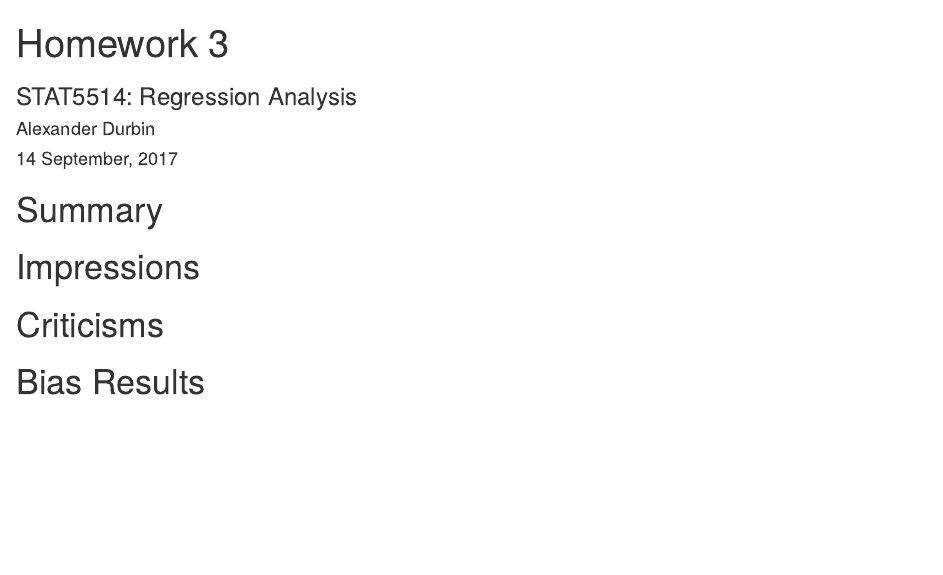
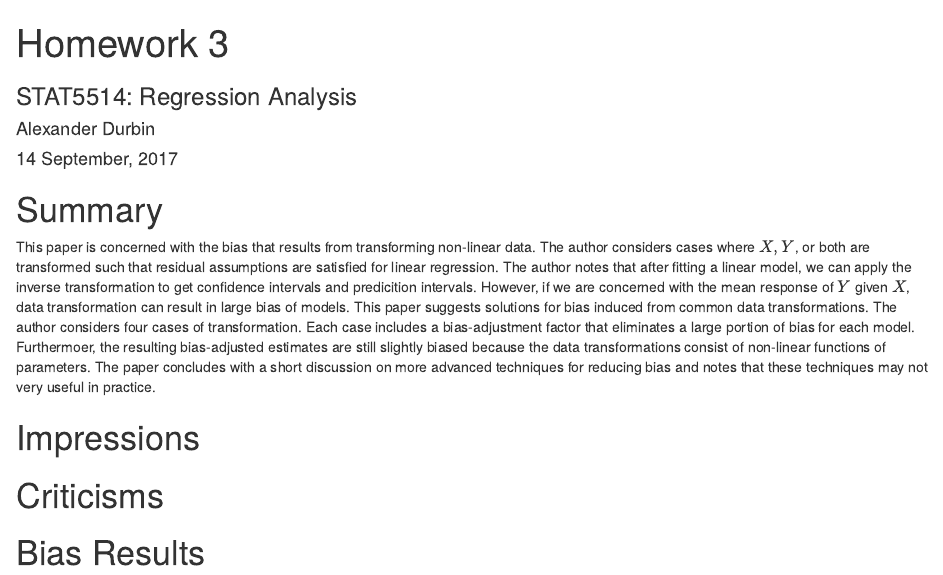
Before and after one commit to ajdurbin/STAT5514, an R Markdown document (hwk/hwk3/hw3.Rmd): the page in a window 1100 px wide, from its top. Rendered offline with R 4.5, knitr and Pandoc, with nearby package versions.

Commit message:
Summary section complete

```diff
--- a/hwk/hwk3/hw3.Rmd
+++ b/hwk/hwk3/hw3.Rmd
@@ -12,6 +12,8 @@ knitr::opts_chunk$set(echo = FALSE)
 
 # Summary
 
+This paper is concerned with the bias that results from transforming non-linear data. The author considers cases where $X, Y$, or both are transformed such that residual assumptions are satisfied for linear regression. The author notes that after fitting a linear model, we can apply the inverse transformation to get confidence intervals and predicition intervals. However, if we are concerned with the mean response of $Y$ given $X$, data transformation can result in large bias of models. This paper suggests solutions for bias induced from common data transformations. The author considers four cases of transformation. Each case includes a bias-adjustment factor that eliminates a large portion of bias for each model. Furthermoer, the resulting bias-adjusted estimates are still slightly biased because the data transformations consist of non-linear functions of parameters. The paper concludes with a short discussion on more advanced techniques for reducing bias and notes that these techniques may not very useful in practice.
+
 # Impressions
 
 # Criticisms
```
